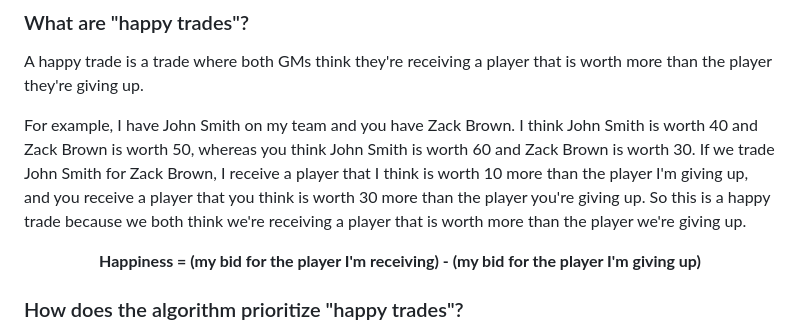
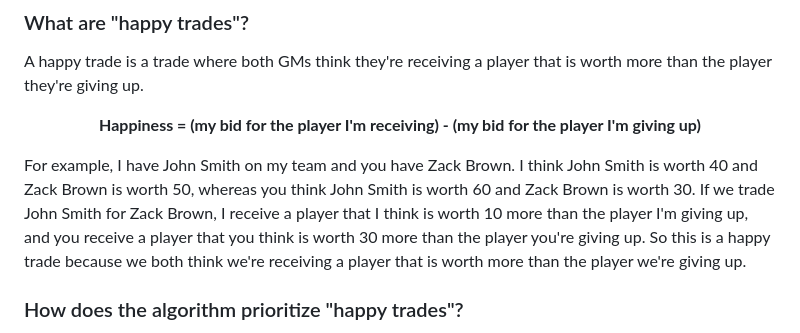
Before and after one commit to chriscremer/TPL, a Markdown page: README.md, the part around the change. Rendered like a GitHub page.

```diff
--- a/README.md
+++ b/README.md
@@ -106,13 +106,14 @@ Not necessarily. To protect a player, you need to bid higher on them than the av
 
 A happy trade is a trade where both GMs think they're receiving a player that is worth more than the player they're giving up.
 
-For example, I have John Smith on my team and you have Zack Brown. I think John Smith is worth 40 and Zack Brown is worth 50, whereas you think John Smith is worth 60 and Zack Brown is worth 30. If we trade John Smith for Zack Brown, I receive a player that I think is worth 10 more than the player I'm giving up, and you receive a player that you think is worth 30 more than the player you're giving up. So this is a happy trade because we both think we're receiving a player that is worth more than the player we're giving up.
-
 <p align="center">
   <b>
   Happiness = (my bid for the player I'm receiving) - (my bid for the player I'm giving up)
   </b>
 </p>
+
+For example, I have John Smith on my team and you have Zack Brown. I think John Smith is worth 40 and Zack Brown is worth 50, whereas you think John Smith is worth 60 and Zack Brown is worth 30. If we trade John Smith for Zack Brown, I receive a player that I think is worth 10 more than the player I'm giving up, and you receive a player that you think is worth 30 more than the player you're giving up. So this is a happy trade because we both think we're receiving a player that is worth more than the player we're giving up.
+
 
 ### How does the algorithm prioritize "happy trades"?
 
```
